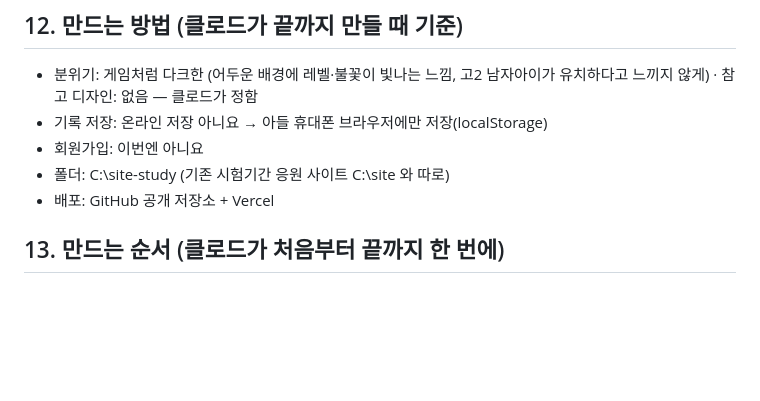
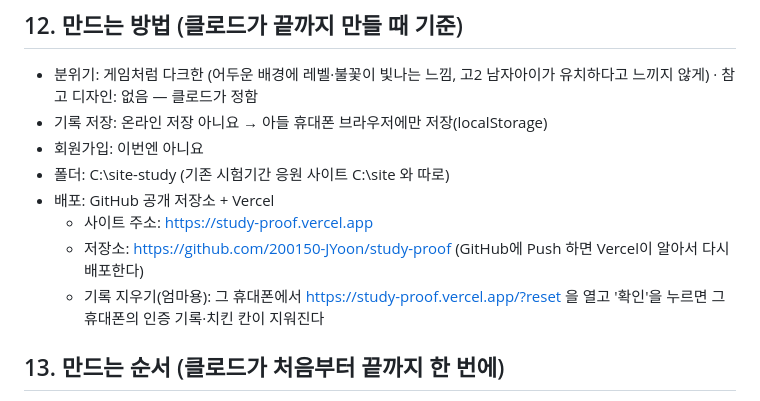
Before and after one commit to 200150-JYoon/study-proof, a Markdown page: docs/PRD.md, the part around the change. GitHub-like rendering; blank space fills up the shorter version.

Commit message:
설계도에 사이트 주소와 기록 지우기 방법 적기
Co-Authored-By: Claude Opus 5.5 <noreply@anthropic.com>

```diff
--- a/docs/PRD.md
+++ b/docs/PRD.md
@@ -68,6 +68,9 @@
 - 회원가입: 이번엔 아니요
 - 폴더: C:\site-study (기존 시험기간 응원 사이트 C:\site 와 따로)
 - 배포: GitHub 공개 저장소 + Vercel
+  - 사이트 주소: https://study-proof.vercel.app
+  - 저장소: https://github.com/200150-JYoon/study-proof (GitHub에 Push 하면 Vercel이 알아서 다시 배포한다)
+  - 기록 지우기(엄마용): 그 휴대폰에서 https://study-proof.vercel.app/?reset 을 열고 '확인'을 누르면 그 휴대폰의 인증 기록·치킨 칸이 지워진다
 
 ## 13. 만드는 순서 (클로드가 처음부터 끝까지 한 번에)
 1. 스타일(색·글꼴)을 분위기에 맞게 정하고 첫 화면부터 만든다
```
